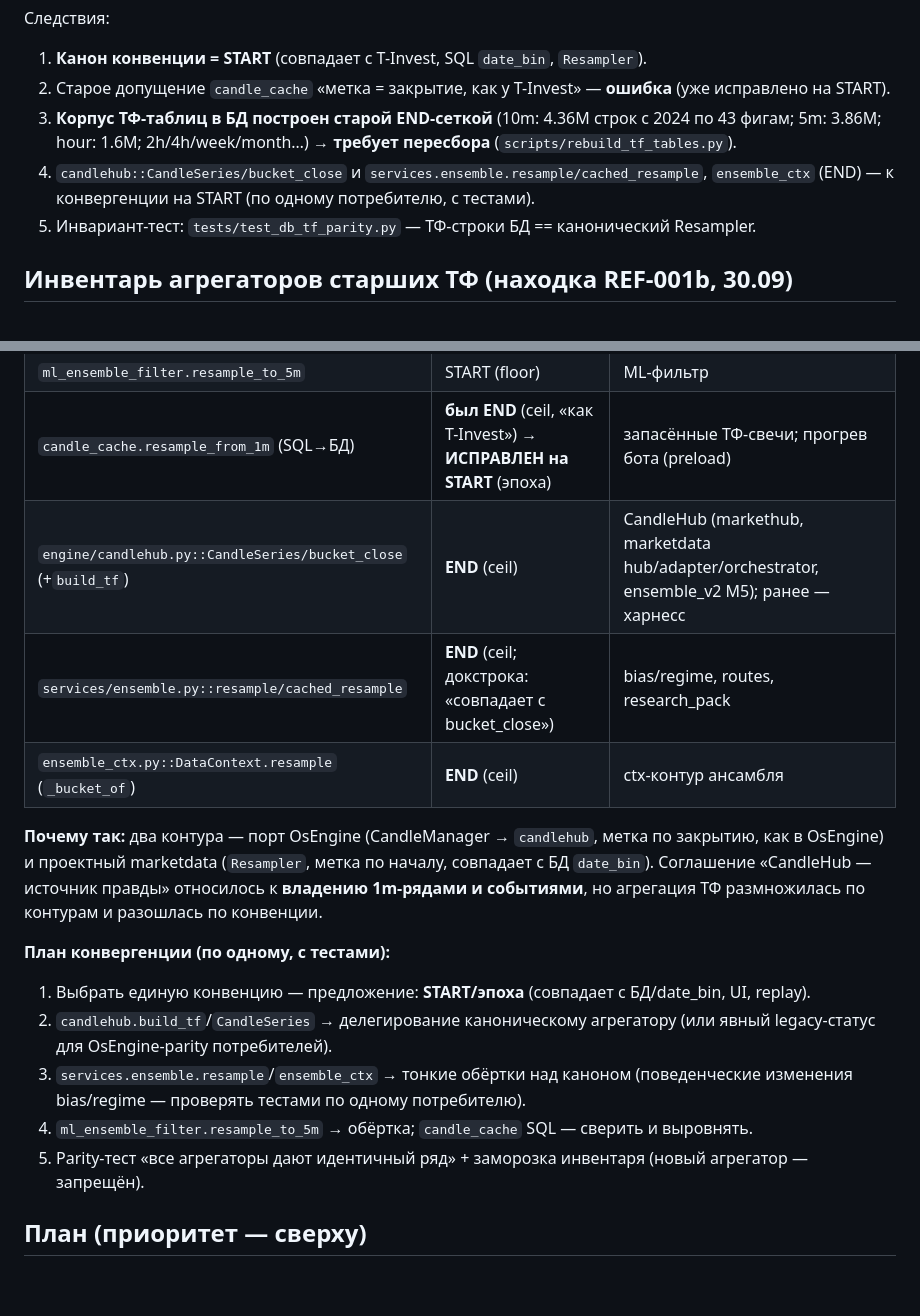
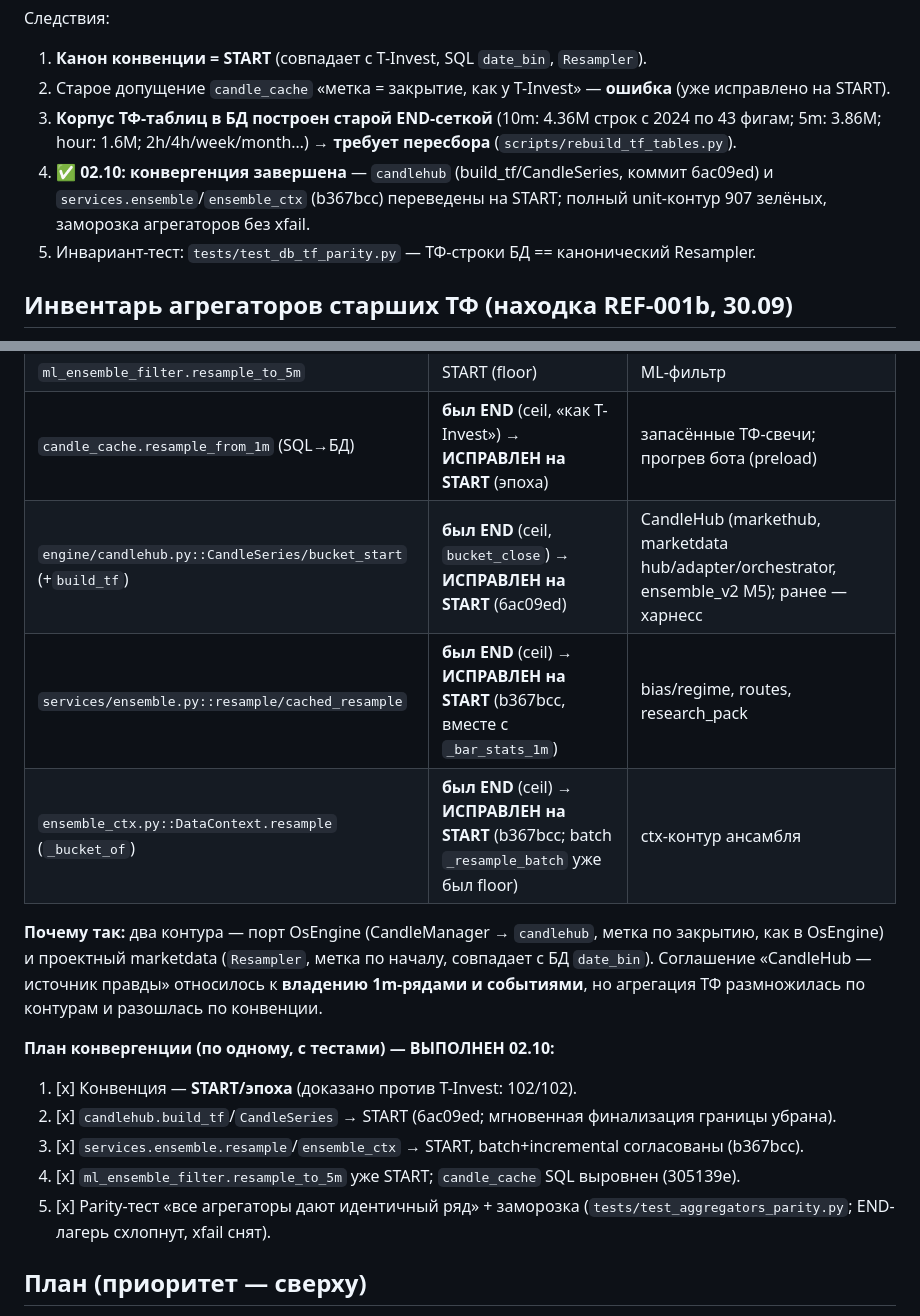
Before and after one commit to babichdenis/Deeptrading, a Markdown page: docs/roadmap/ARCHITECTURE_STANDARDIZATION_2026-09-30.md, 2 parts joined by grey strips. GitHub-like rendering; blank space fills up the shorter version.

```diff
--- a/docs/roadmap/ARCHITECTURE_STANDARDIZATION_2026-09-30.md
+++ b/docs/roadmap/ARCHITECTURE_STANDARDIZATION_2026-09-30.md
@@ -64,7 +64,7 @@ START (эпоха/floor) vs END (ceil):
 1. **Канон конвенции = START** (совпадает с T-Invest, SQL `date_bin`, `Resampler`).
 2. Старое допущение `candle_cache` «метка = закрытие, как у T-Invest» — **ошибка** (уже исправлено на START).
 3. **Корпус ТФ-таблиц в БД построен старой END-сеткой** (10m: 4.36M строк с 2024 по 43 фигам; 5m: 3.86M; hour: 1.6M; 2h/4h/week/month…) → **требует пересбора** (`scripts/rebuild_tf_tables.py`).
-4. `candlehub::CandleSeries/bucket_close` и `services.ensemble.resample/cached_resample`, `ensemble_ctx` (END) — к конвергенции на START (по одному потребителю, с тестами).
+4. **✅ 02.10: конвергенция завершена** — `candlehub` (build_tf/CandleSeries, коммит 6ac09ed) и `services.ensemble`/`ensemble_ctx` (b367bcc) переведены на START; полный unit-контур 907 зелёных, заморозка агрегаторов без xfail.
 5. Инвариант-тест: `tests/test_db_tf_parity.py` — ТФ-строки БД == канонический Resampler.
 
 ## Инвентарь агрегаторов старших ТФ (находка REF-001b, 30.09)
@@ -76,23 +76,21 @@ START (эпоха/floor) vs END (ceil):
 | `marketdata/resampler.py::Resampler` | **START** (эпоха, floor) — КАНОН | ReplayFeed (runtime replay), `universe/bars`, харнесс (после фикса REF-001b) |
 | `ml_ensemble_filter.resample_to_5m` | START (floor) | ML-фильтр |
 | `candle_cache.resample_from_1m` (SQL→БД) | **был END** (ceil, «как T-Invest») → **ИСПРАВЛЕН на START** (эпоха) | запасённые ТФ-свечи; прогрев бота (preload) |
-| `engine/candlehub.py::CandleSeries/bucket_close` (+`build_tf`) | **END** (ceil) | CandleHub (markethub, marketdata hub/adapter/orchestrator, ensemble_v2 M5); ранее — харнесс |
-| `services/ensemble.py::resample/cached_resample` | **END** (ceil; докстрока: «совпадает с bucket_close») | bias/regime, routes, research_pack |
-| `ensemble_ctx.py::DataContext.resample` (`_bucket_of`) | **END** (ceil) | ctx-контур ансамбля |
+| `engine/candlehub.py::CandleSeries/bucket_start` (+`build_tf`) | **был END** (ceil, `bucket_close`) → **ИСПРАВЛЕН на START** (6ac09ed) | CandleHub (markethub, marketdata hub/adapter/orchestrator, ensemble_v2 M5); ранее — харнесс |
+| `services/ensemble.py::resample/cached_resample` | **был END** (ceil) → **ИСПРАВЛЕН на START** (b367bcc, вместе с `_bar_stats_1m`) | bias/regime, routes, research_pack |
+| `ensemble_ctx.py::DataContext.resample` (`_bucket_of`) | **был END** (ceil) → **ИСПРАВЛЕН на START** (b367bcc; batch `_resample_batch` уже был floor) | ctx-контур ансамбля |
 
 **Почему так:** два контура — порт OsEngine (CandleManager → `candlehub`, метка по закрытию,
 как в OsEngine) и проектный marketdata (`Resampler`, метка по началу, совпадает с БД `date_bin`).
 Соглашение «CandleHub — источник правды» относилось к **владению 1m-рядами и событиями**,
 но агрегация ТФ размножилась по контурам и разошлась по конвенции.
 
-**План конвергенции (по одному, с тестами):**
-1. Выбрать единую конвенцию — предложение: **START/эпоха** (совпадает с БД/date_bin, UI, replay).
-2. `candlehub.build_tf`/`CandleSeries` → делегирование каноническому агрегатору (или явный
-   legacy-статус для OsEngine-parity потребителей).
-3. `services.ensemble.resample`/`ensemble_ctx` → тонкие обёртки над каноном (поведенческие
-   изменения bias/regime — проверять тестами по одному потребителю).
-4. `ml_ensemble_filter.resample_to_5m` → обёртка; `candle_cache` SQL — сверить и выровнять.
-5. Parity-тест «все агрегаторы дают идентичный ряд» + заморозка инвентаря (новый агрегатор — запрещён).
+**План конвергенции (по одному, с тестами) — ВЫПОЛНЕН 02.10:**
+1. [x] Конвенция — **START/эпоха** (доказано против T-Invest: 102/102).
+2. [x] `candlehub.build_tf`/`CandleSeries` → START (6ac09ed; мгновенная финализация границы убрана).
+3. [x] `services.ensemble.resample`/`ensemble_ctx` → START, batch+incremental согласованы (b367bcc).
+4. [x] `ml_ensemble_filter.resample_to_5m` уже START; `candle_cache` SQL выровнен (305139e).
+5. [x] Parity-тест «все агрегаторы дают идентичный ряд» + заморозка (`tests/test_aggregators_parity.py`; END-лагерь схлопнут, xfail снят).
 
 ## План (приоритет — сверху)
 
```
Also changed, not shown: docs/roadmap/WARMUP_STATE_AUDIT.md (+3 -3 lines).
